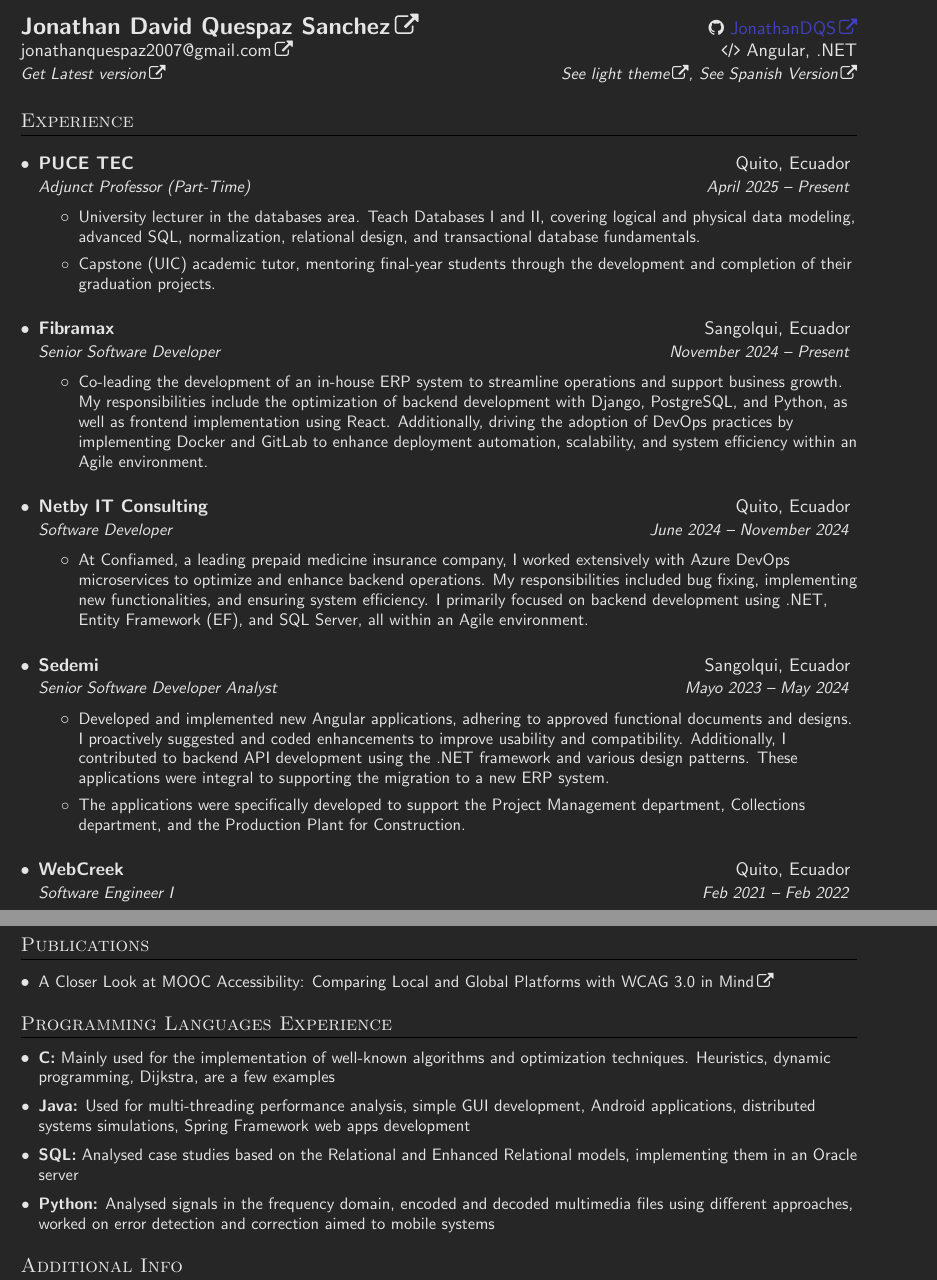
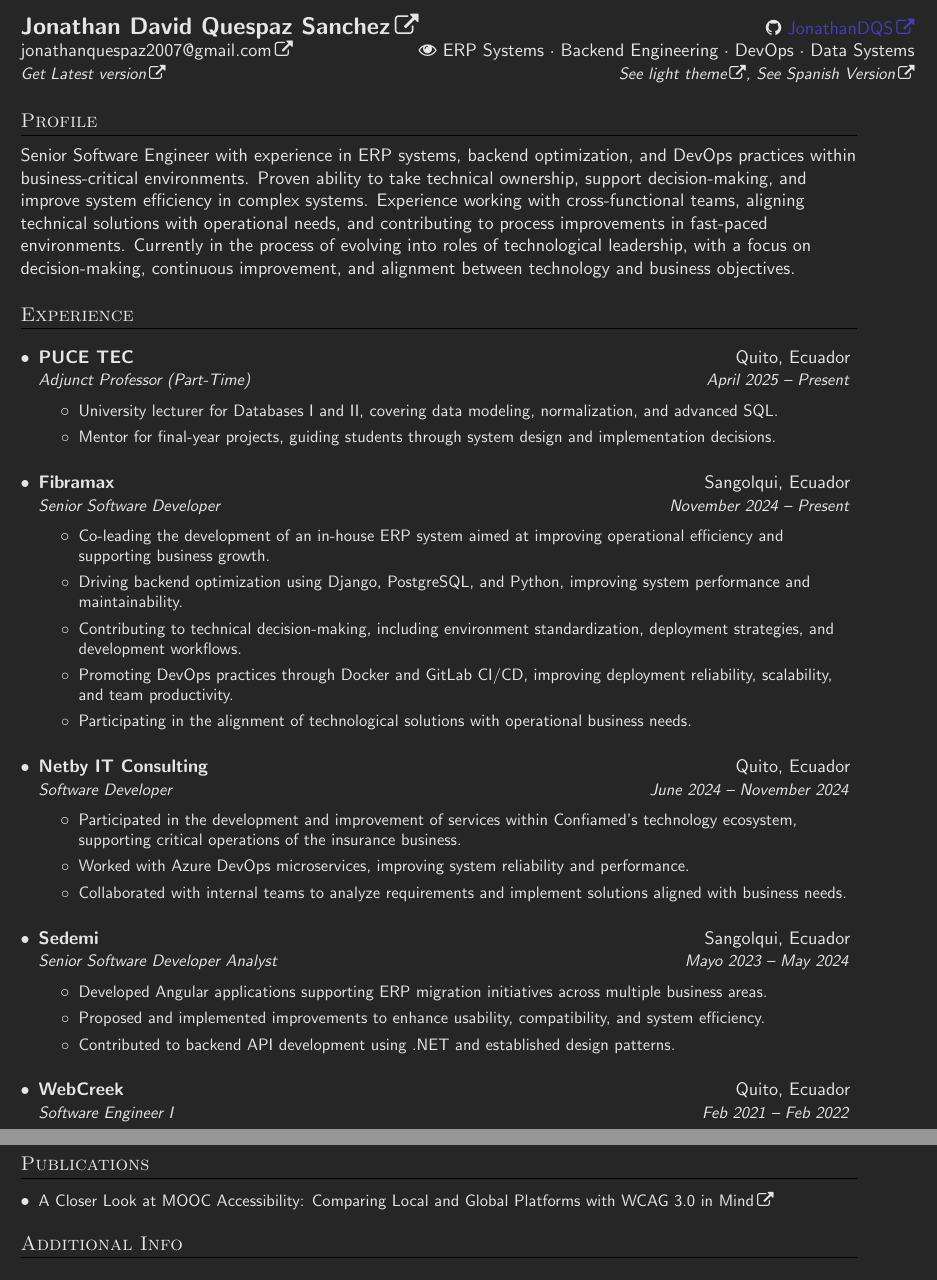
Before and after one commit to JonathanDQS/CV, a LaTeX CV (CV.tex, which reads config/references.tex): two parts of pages 1 and 2 of 2, joined at a grey line, cut so that both start at the same text. Compiled offline with pdfLaTeX.

Commit message:
Update CV #10 - Tailored and more referenced files with achievements

```diff
--- a/CV.tex
+++ b/CV.tex
@@ -28,13 +28,17 @@
     \textbf{\href{https://www.linkedin.com/in/jonathanquespaz/}
         {\Large Jonathan David Quespaz Sanchez}} & \href{https://jonathandqs.github.io/CV/}
         {\faicon{github} \color{urlcolor} JonathanDQS} \\
-    \href{mailto:jonathanquespaz2007@gmail.com}{jonathanquespaz2007@gmail.com} & \faicon{code} Angular, .NET \\
+    \href{mailto:jonathanquespaz2007@gmail.com}{jonathanquespaz2007@gmail.com} & \faicon{eye} ERP Systems · Backend Engineering · DevOps · Data Systems \\
     \textsl{\small \latestVersion} & \textsl{\small \otherThemeRef,}
     \textsl{\small \languageVersion}
 \end{tabular*}
 
 % Section modified for English and Spanish support line by line, the following
 % sections have 2 versions 1 for English and 1 for Spanish
+\section{\EngOrSp{Profile}{Perfil}}
+\EngOrSp{Senior Software Engineer with experience in ERP systems, backend optimization, and DevOps practices within business-critical environments. Proven ability to take technical ownership, support decision-making, and improve system efficiency in complex systems.}{Ingeniero de Software Senior con experiencia en sistemas ERP, optimización de backend y prácticas de DevOps dentro de entornos críticos para el negocio. Capacidad demostrada para asumir propiedad técnica, apoyar la toma de decisiones y mejorar la eficiencia del sistema en entornos complejos.}
+\EngOrSp{Experience working with cross-functional teams, aligning technical solutions with operational needs, and contributing to process improvements in fast-paced environments. Currently in the process of evolving into roles of technological leadership, with a focus on decision-making, continuous improvement, and alignment between technology and business objectives.}{Experiencia trabajando con equipos multidisciplinarios, alineando soluciones técnicas con necesidades operativas y contribuyendo a mejoras en procesos en entornos dinámicos. Actualmente en proceso de evolucionar hacia roles de liderazgo tecnológico, con enfoque en toma de decisiones, mejora continua y alineación entre tecnología y objetivos de negocio.}
+%\EngOrSp{Previous experience working with Confiamed, gaining direct exposure to insurance-related systems and operational challenges.}{Experiencia previa trabajando con Confiamed, obteniendo exposición directa a sistemas relacionados con seguros y desafíos operativos.}
 % EXPERIENCE
 \section{\EngOrSp{Experience}{Experiencia}}
 	\headingListStart
@@ -42,40 +46,58 @@
       		{PUCE TEC}{Quito, Ecuador}
       		{\EngOrSp{Adjunct Professor (Part-Time)}{Profesor Ocasional (Tiempo Parcial)}}{\EngOrSp{April}{Abril} 2025 -- \EngOrSp{Present}{Presente}}
     	\detailListStart
-	      	\resumeItem{\EngOrSp
-	      	{University lecturer in the databases area. Teach Databases I and II, covering logical and physical data modeling, advanced SQL, normalization, relational design, and transactional database fundamentals.}
-	        {Docente universitario en el área de bases de datos. Imparto las asignaturas Bases de Datos I y II, cubriendo modelado lógico y físico, SQL avanzado, normalización, diseño relacional y fundamentos de bases de datos transaccionales.}}
-			\resumeItem{\EngOrSp
-	      	{Capstone (UIC) academic tutor, mentoring final-year students through the development and completion of their graduation projects.}
-	        {Tutor académico en la Unidad de Integración Curricular (UIC), acompañando a estudiantes en el desarrollo y finalización de sus trabajos de titulación.}}
+			\resumeItem{
+				\EngOrSp{University lecturer for Databases I and II, covering data modeling, normalization, and advanced SQL.}
+				{Docente universitario para Bases de Datos I y II, cubriendo modelado lógico y normalización, y SQL avanzado.}
+			}
+			\resumeItem{
+				\EngOrSp{Mentor for final-year projects, guiding students through system design and implementation decisions.}
+				{Mentor para proyectos de último año, orientando a estudiantes a través del diseño y toma de decisiones de implementación.}
+			}
+	      	% \resumeItem{\EngOrSp
+	      	% {University lecturer in the databases area. Teach Databases I and II, covering logical and physical data modeling, advanced SQL, normalization, relational design, and transactional database fundamentals.}
+	        % {Docente universitario en el área de bases de datos. Imparto las asignaturas Bases de Datos I y II, cubriendo modelado lógico y físico, SQL avanzado, normalización, diseño relacional y fundamentos de bases de datos transaccionales.}}
+			% \resumeItem{\EngOrSp
+	      	% {Capstone (UIC) academic tutor, mentoring final-year students through the development and completion of their graduation projects.}
+	        % {Tutor académico en la Unidad de Integración Curricular (UIC), acompañando a estudiantes en el desarrollo y finalización de sus trabajos de titulación.}}
         \detailListEnd
 	\heading
       		{Fibramax}{\EngOrSp{Sangolqui}{Sangolquí}, Ecuador}
       		{\EngOrSp{Senior Software Developer}{Desarrollador de Software Senior}}{\EngOrSp{November 2024}{Noviembre 2024} -- \EngOrSp{Present}{Presente}}
     	\detailListStart
-	      	\resumeItem{\EngOrSp
-	      	{Co-leading the development of an in-house ERP system to streamline operations and support business growth. My responsibilities include the optimization of backend development with Django, PostgreSQL, and Python, as well as frontend implementation using React. Additionally, driving the adoption of DevOps practices by implementing Docker and GitLab to enhance deployment automation, scalability, and system efficiency within an Agile environment.}
-	        {Coliderando el desarrollo de un sistema ERP interno para optimizar las operaciones y respaldar el crecimiento del negocio. Mis responsabilidades incluyen la optimización del desarrollo backend con Django, PostgreSQL y Python, así como la implementación del frontend utilizando React. Además, impulsando la adopción de prácticas DevOps mediante la implementación de Docker y GitLab para mejorar la automatización del despliegue, la escalabilidad y la eficiencia del sistema dentro de un entorno Agile.}}
+	      	% \resumeItem{\EngOrSp
+	      	% {Co-leading the development of an in-house ERP system to streamline operations and support business growth. My responsibilities include the optimization of backend development with Django, PostgreSQL, and Python, as well as frontend implementation using React. Additionally, driving the adoption of DevOps practices by implementing Docker and GitLab to enhance deployment automation, scalability, and system efficiency within an Agile environment.}
+	        % {Coliderando el desarrollo de un sistema ERP interno para optimizar las operaciones y respaldar el crecimiento del negocio. Mis responsabilidades incluyen la optimización del desarrollo backend con Django, PostgreSQL y Python, así como la implementación del frontend utilizando React. Además, impulsando la adopción de prácticas DevOps mediante la implementación de Docker y GitLab para mejorar la automatización del despliegue, la escalabilidad y la eficiencia del sistema dentro de un entorno Agile.}}
+			\resumeItem{\EngOrSp{Co-leading the development of an in-house ERP system aimed at improving operational efficiency and supporting business growth.}{Coliderando el desarrollo de un sistema ERP interno con el objetivo de mejorar la eficiencia operativa y respaldar el crecimiento del negocio.}}
+			\resumeItem{\EngOrSp{Driving backend optimization using Django, PostgreSQL, and Python, improving system performance and maintainability.}{Impulsando la optimización del backend con Django, PostgreSQL y Python, mejorando el rendimiento y la mantenibilidad del sistema.}}
+			\resumeItem{\EngOrSp{Contributing to technical decision-making, including environment standardization, deployment strategies, and development workflows.}{Contribuyendo a la toma de decisiones técnicas, incluyendo la estandarización del entorno, estrategias de despliegue y flujos de trabajo de desarrollo.}}
+			\resumeItem{\EngOrSp{Promoting DevOps practices through Docker and GitLab CI/CD, improving deployment reliability, scalability, and team productivity.}{Promoviendo prácticas DevOps a través de Docker y GitLab CI/CD, mejorando la confiabilidad del despliegue, la escalabilidad y la productividad del equipo.}}
+			\resumeItem{\EngOrSp{Participating in the alignment of technological solutions with operational business needs.}{Participando en la alineación de soluciones tecnológicas con necesidades operativas del negocio.}}
         \detailListEnd
     \heading
       		{Netby IT Consulting}{Quito, Ecuador}
       		{\EngOrSp{Software Developer}{Desarrollador de Software}}{\EngOrSp{June 2024}{Junio 2024} -- \EngOrSp{November 2024}{Noviembre 2024}}
     	\detailListStart
-	      	\resumeItem{\EngOrSp
-	      	{At Confiamed, a leading prepaid medicine insurance company, I worked extensively with Azure DevOps microservices to optimize and enhance backend operations. My responsibilities included bug fixing, implementing new functionalities, and ensuring system efficiency. I primarily focused on backend development using .NET, Entity Framework (EF), and SQL Server, all within an Agile environment.}
-	        {En Confiamed, una empresa líder en seguros de medicina prepagada, trabajé extensamente con microservicios de Azure DevOps para optimizar y mejorar las operaciones del backend. Mis responsabilidades incluyeron la corrección de errores, la implementación de nuevas funcionalidades y la garantía de la eficiencia del sistema. Me centré principalmente en el desarrollo backend utilizando .NET, Entity Framework (EF) y SQL Server, todo dentro de un entorno Ágil.}}
+	      	% \resumeItem{\EngOrSp
+	      	% {At Confiamed, a leading prepaid medicine insurance company, I worked extensively with Azure DevOps microservices to optimize and enhance backend operations. My responsibilities included bug fixing, implementing new functionalities, and ensuring system efficiency. I primarily focused on backend development using .NET, Entity Framework (EF), and SQL Server, all within an Agile environment.}
+	        % {En Confiamed, una empresa líder en seguros de medicina prepagada, trabajé extensamente con microservicios de Azure DevOps para optimizar y mejorar las operaciones del backend. Mis responsabilidades incluyeron la corrección de errores, la implementación de nuevas funcionalidades y la garantía de la eficiencia del sistema. Me centré principalmente en el desarrollo backend utilizando .NET, Entity Framework (EF) y SQL Server, todo dentro de un entorno Ágil.}}
+			\resumeItem{\EngOrSp{Participated in the development and improvement of services within Confiamed's technology ecosystem, supporting critical operations of the insurance business.}{Participé en el desarrollo y mejora de servicios dentro del ecosistema tecnológico de Confiamed, soportando procesos críticos del negocio asegurador.}}
+			\resumeItem{\EngOrSp{Worked with Azure DevOps microservices, improving system reliability and performance.}{Trabajé con microservicios de Azure DevOps, mejorando la confiabilidad y el rendimiento del sistema.}}
+			\resumeItem{\EngOrSp{Collaborated with internal teams to analyze requirements and implement solutions aligned with business needs.}{Colaboré con equipos internos para analizar requisitos e implementar soluciones alineadas con las necesidades del negocio.}}
         \detailListEnd
 	\heading
       		{Sedemi}{Sangolqu\EngOrSp
       		{i}{í}, Ecuador}
       		{Senior Software Developer Analyst}{Mayo 2023 -- \EngOrSp{May 2024}{Mayo 2024}}
     	\detailListStart
-	      	\resumeItem{\EngOrSp
-	      	{Developed and implemented new Angular applications, adhering to approved functional documents and designs. I proactively suggested and coded enhancements to improve usability and compatibility. Additionally, I contributed to backend API development using the .NET framework and various design patterns. These applications were integral to supporting the migration to a new ERP system.}
-	        {Desarrollé e implementé nuevas aplicaciones en Angular, siguiendo documentos funcionales y diseños aprobados. Proactivamente sugerí y codifiqué mejoras para optimizar la usabilidad y la compatibilidad. Además, contribuí al desarrollo de APIs en el backend utilizando el framework .NET y varios patrones de diseño. Estas aplicaciones fueron fundamentales para apoyar la migración a un nuevo sistema ERP.}}
-
-    	      \resumeItem{\EngOrSp
-            {The applications were specifically developed to support the Project Management department, Collections department, and the Production Plant for Construction.}{Las aplicaciones fueron desarrolladas específicamente para apoyar al departamento de Gestión de Proyectos, al departamento de Cobranza, y a la Planta de Producción para Construcción.}}
+	      	% \resumeItem{\EngOrSp
+	      	% {Developed and implemented new Angular applications, adhering to approved functional documents and designs. I proactively suggested and coded enhancements to improve usability and compatibility. Additionally, I contributed to backend API development using the .NET framework and various design patterns. These applications were integral to supporting the migration to a new ERP system.}
+	        % {Desarrollé e implementé nuevas aplicaciones en Angular, siguiendo documentos funcionales y diseños aprobados. Proactivamente sugerí y codifiqué mejoras para optimizar la usabilidad y la compatibilidad. Además, contribuí al desarrollo de APIs en el backend utilizando el framework .NET y varios patrones de diseño. Estas aplicaciones fueron fundamentales para apoyar la migración a un nuevo sistema ERP.}}
+    	    % \resumeItem{\EngOrSp
+            % {The applications were specifically developed to support the Project Management department, Collections department, and the Production Plant for Construction.}{Las aplicaciones fueron desarrolladas específicamente para apoyar al departamento de Gestión de Proyectos, al departamento de Cobranza, y a la Planta de Producción para Construcción.}}
+			\resumeItem{\EngOrSp{Developed Angular applications supporting ERP migration initiatives across multiple business areas.}{Desarrollé aplicaciones Angular que respaldan las iniciativas de migración a ERP en múltiples áreas de negocio.}}
+			\resumeItem{\EngOrSp{Proposed and implemented improvements to enhance usability, compatibility, and system efficiency.}{Sugerí e implementé mejoras para mejorar la usabilidad, compatibilidad y eficiencia del sistema.}}
+			\resumeItem{\EngOrSp{Contributed to backend API development using .NET and established design patterns.}{Contribuí al desarrollo de APIs en el backend utilizando el framework .NET y varios patrones de diseño.}}
 	    \detailListEnd
 		\heading
       		{WebCreek}{Quito, Ecuador}
@@ -121,14 +143,14 @@
   \headingListStart
     \heading
 		{Escuela Politecnica Nacional EPN}{Quito, Ecuador}
-		{MSc in Software}{May 2020 -- May 2024}
+		{\Masters}{May 2020 -- May 2024}
         \detailListStart
-	    	\resumeItem{Summa Cum Laude}
+	    	\resumeItem{\Summa}
 		    \resumeItem{{\MasterThesis}}
 	    \detailListEnd
     \heading
 	    {The University of Manchester}{Manchester, UK}
-	    {BEng in Computer Systems Engineering}{2016 -- 2019}
+	    {\Bachelors}{2016 -- 2019}
 	    \detailListStart
 	    	\resumeItem{First Class}
 		    \resumeItem{{\certificateOfHE} and {\academicT}}
@@ -151,14 +173,14 @@
   \headingListStart
     \heading
 		{Escuela Politécnica Nacional EPN}{Quito, Ecuador}
-		{Maestría en Software}{Mayo 2020 -- Mayo 2024}
+		{\Masters}{Mayo 2020 -- Mayo 2024}
         \detailListStart
-	    	\resumeItem{Summa Cum Laude}
+	    	\resumeItem{\Summa}
 		    \resumeItem{{\MasterThesis}}
 	    \detailListEnd
     \heading
 	    {The University of Manchester}{Manchester, UK}
-	    {Ingeniería en Sistemas Computacionales}{2016 -- 2019}
+	    {\Bachelors}{2016 -- 2019}
 	    \detailListStart
 	    	\resumeItem{Primera clase}
 		    \resumeItem{{\certificateOfHE} y {\academicT}}
@@ -256,68 +278,68 @@
 % ---
 
 % PROGRAMMING SKILLS
-\EngOrSp{\section{Programming Languages Experience}
-	\headingListStart
-		\resumeSubItem{\textbf{C:} Mainly used for the implementation of well-known algorithms and optimization techniques. Heuristics, dynamic programming, Dijkstra, are a few examples}
+% \EngOrSp{\section{Programming Languages Experience}
+% 	\headingListStart
+% 		\resumeSubItem{\textbf{C:} Mainly used for the implementation of well-known algorithms and optimization techniques. Heuristics, dynamic programming, Dijkstra, are a few examples}
 
-		%\resumeSubItem{\textbf{Assembly ARM:} Developed a primitive OS and used it for the implementation of microcontroller's routines}
+% 		%\resumeSubItem{\textbf{Assembly ARM:} Developed a primitive OS and used it for the implementation of microcontroller's routines}
 
-		\resumeSubItem{\textbf{Java:} Used for multi-threading performance analysis, simple GUI development, Android applications, distributed systems simulations, Spring Framework web apps development}
+% 		\resumeSubItem{\textbf{Java:} Used for multi-threading performance analysis, simple GUI development, Android applications, distributed systems simulations, Spring Framework web apps development}
 
-		% \resumeSubItem{\textbf{Matlab:} Implemented machine learning algorithms such as linear regression, knn, k-means and Naive Bayes}
+% 		% \resumeSubItem{\textbf{Matlab:} Implemented machine learning algorithms such as linear regression, knn, k-means and Naive Bayes}
 
-		%\resumeSubItem{\textbf{PHP:} Backend management of a web page, fairly simple and straight forward implementation}
+% 		%\resumeSubItem{\textbf{PHP:} Backend management of a web page, fairly simple and straight forward implementation}
 
-		\resumeSubItem{\textbf{SQL:} Analysed case studies based on the Relational and Enhanced Relational models, implementing them in an Oracle server}
+% 		\resumeSubItem{\textbf{SQL:} Analysed case studies based on the Relational and Enhanced Relational models, implementing them in an Oracle server}
 
-		%\resumeSubItem{\textbf{Verilog:} HDL used to build a wide range of units ranging from traffic light controllers to more complex systems such as a video display unit}
+% 		%\resumeSubItem{\textbf{Verilog:} HDL used to build a wide range of units ranging from traffic light controllers to more complex systems such as a video display unit}
 
-		\resumeSubItem{\textbf{Python:} Analysed signals in the frequency domain, encoded and decoded multimedia files using different approaches, worked on error detection and correction aimed to mobile systems}
+% 		\resumeSubItem{\textbf{Python:} Analysed signals in the frequency domain, encoded and decoded multimedia files using different approaches, worked on error detection and correction aimed to mobile systems}
 
-		% \resumeSubItem{\textbf{JavaScript:} Experience acquired in order to use the Google Maps API and	Geo-location services in order to facilitate the use of the Spring Framework in web apps}
+% 		% \resumeSubItem{\textbf{JavaScript:} Experience acquired in order to use the Google Maps API and	Geo-location services in order to facilitate the use of the Spring Framework in web apps}
 
-		% \resumeSubItem{\textbf{C$\sharp$:} Backend handling of requests in a web application. Mostly worked on DB updates, filter data optimally before processing to pass it to the frontend, and report generation using DevExpress}
+% 		% \resumeSubItem{\textbf{C$\sharp$:} Backend handling of requests in a web application. Mostly worked on DB updates, filter data optimally before processing to pass it to the frontend, and report generation using DevExpress}
 
-	\headingListEnd}
-	{\section{Experiencia en Lenguajes de programaci\'on}
-	\headingListStart
-		\resumeSubItem{\textbf{C:} Principalmente usado para la implementación de
-		algoritmos conocidos y técnicas de optimización. Métodos heurísticos,
-		programación dinámica y Dijkstra son algunos ejemplos.}
+% 	\headingListEnd}
+% 	{\section{Experiencia en Lenguajes de programaci\'on}
+% 	\headingListStart
+% 		\resumeSubItem{\textbf{C:} Principalmente usado para la implementación de
+% 		algoritmos conocidos y técnicas de optimización. Métodos heurísticos,
+% 		programación dinámica y Dijkstra son algunos ejemplos.}
 
-		%\resumeSubItem{\textbf{Assembly ARM:} Desarrollo de un sistema operativo primitivo además de rutinas para microcontroladores}
+% 		%\resumeSubItem{\textbf{Assembly ARM:} Desarrollo de un sistema operativo primitivo además de rutinas para microcontroladores}
 
-		\resumeSubItem{\textbf{Java:} Usado para analizar el rendimiento de
-		programas multithread, desarrollo de interfaces gráficas simples,
-		aplicaciones Android, simulaciones de sistemas distribuidos y desarrollo
-		de aplicaciones web usando Spring Framework}
+% 		\resumeSubItem{\textbf{Java:} Usado para analizar el rendimiento de
+% 		programas multithread, desarrollo de interfaces gráficas simples,
+% 		aplicaciones Android, simulaciones de sistemas distribuidos y desarrollo
+% 		de aplicaciones web usando Spring Framework}
 
-		% \resumeSubItem{\textbf{Matlab:} Programación de algoritmos de aprendizaje
-		% automático como regresión lineal, knn, k-means y Naive Bayes}
+% 		% \resumeSubItem{\textbf{Matlab:} Programación de algoritmos de aprendizaje
+% 		% automático como regresión lineal, knn, k-means y Naive Bayes}
 
-		%\resumeSubItem{\textbf{PHP:} Manejo de backend de una página web}
+% 		%\resumeSubItem{\textbf{PHP:} Manejo de backend de una página web}
 
-		\resumeSubItem{\textbf{SQL:} Análisis de casos de estudio basados en el
-		modelo relacional y modelo relacional mejorado, implementándolos en un
-		servidor Oracle}
+% 		\resumeSubItem{\textbf{SQL:} Análisis de casos de estudio basados en el
+% 		modelo relacional y modelo relacional mejorado, implementándolos en un
+% 		servidor Oracle}
 
-		%\resumeSubItem{\textbf{Verilog:} Construcción de una variedad de unidades desde un controlador de luces de semáforo hasta una pantalla de visualización de video.}
+% 		%\resumeSubItem{\textbf{Verilog:} Construcción de una variedad de unidades desde un controlador de luces de semáforo hasta una pantalla de visualización de video.}
 
-		\resumeSubItem{\textbf{Python:} Análisis de señales en el dominio de
-		frecuencias, codificación y decodificación de archivos multimedia usando
-		enfoques variados, también aprendizaje de detección y corrección de
-		errores en el contexto de sistemas móviles}
+% 		\resumeSubItem{\textbf{Python:} Análisis de señales en el dominio de
+% 		frecuencias, codificación y decodificación de archivos multimedia usando
+% 		enfoques variados, también aprendizaje de detección y corrección de
+% 		errores en el contexto de sistemas móviles}
 
-		% \resumeSubItem{\textbf{JavaScript:} Experiencia adquirida para usar la
-		% API de Google Maps y sus servicios de Geolocalización para facilitar su
-		% uso con Spring Framework}
+% 		% \resumeSubItem{\textbf{JavaScript:} Experiencia adquirida para usar la
+% 		% API de Google Maps y sus servicios de Geolocalización para facilitar su
+% 		% uso con Spring Framework}
 
-		% \resumeSubItem{\textbf{C$\sharp$:} Manejo de peticiones al backend en una
-		% aplicación web. Lo más usual era actualización de records en bases de
-		% datos, filtrado óptimo previo al procesamiento y paso al frontend y la
-		% generación de reportes usando DevExpress}
+% 		% \resumeSubItem{\textbf{C$\sharp$:} Manejo de peticiones al backend en una
+% 		% aplicación web. Lo más usual era actualización de records en bases de
+% 		% datos, filtrado óptimo previo al procesamiento y paso al frontend y la
+% 		% generación de reportes usando DevExpress}
 
-	\headingListEnd}
+% 	\headingListEnd}
 % ---
 % PROJECTS
 \EngOrSp{\section{Additional Info}
--- a/config/references.tex
+++ b/config/references.tex
@@ -1,15 +1,15 @@
 % Document reference commands
-\newcommand{\certificateOfHE}{\href{https://jonathandqs.github.io/CV/Certificate\%20Higher\%20Education.pdf}
+\newcommand{\certificateOfHE}{\href{https://jonathandqs.github.io/CV/files/Certificate\%20Higher\%20Education.pdf}
 	{\EngOrSp
 		{Certificate of Higher Education}
 		{Certificado de Educación Superior}}}
 
-\newcommand{\academicT}{\href{https://jonathandqs.github.io/CV/Academic\%20Transcript.pdf}
+\newcommand{\academicT}{\href{https://jonathandqs.github.io/CV/files/Academic\%20Transcript.pdf}
 	{\EngOrSp
 		{Academic Transcript}
 		{Notas}}}
 
-\newcommand{\Ctwo}{\href{https://jonathandqs.github.io/CV/Cambridge\%20C2.pdf}
+\newcommand{\Ctwo}{\href{https://jonathandqs.github.io/CV/files/Cambridge\%20C2.pdf}
 	{\EngOrSp
 		{C2 Cambridge Certificate}
 		{Certificado Cambridge C2}}}
@@ -19,7 +19,7 @@
 		{Open water diver}
 		{Buzo de aguas abiertas} -- 1806AT8758}}
 
-\newcommand{\ParcOS}{\href{https://jonathandqs.github.io/CV/My\%20Little\%20Operating\%20System\%20(ParcOS).pdf}
+\newcommand{\ParcOS}{\href{https://jonathandqs.github.io/CV/files/My\%20Little\%20Operating\%20System\%20(ParcOS).pdf}
 	{\textbf{ParcOS: }\EngOrSp
 		{Implemented a simple OS for a}
 		{Implementación de un sistema operativo simple para una} Raspberry Pi}}
```
Also changed, not shown: index.md (+20 -6 lines), Cambridge C2.pdf (deleted), EDUTECH_Docencia-Certificado.pdf (deleted), files/Academic Transcript.pdf (renamed from Academic Transcript.pdf), files/Bachelors.pdf (added), files/Certificate Higher Education.pdf (renamed from Certificate Higher Education.pdf), files/Maestria.pdf (added), files/My Little Operating System (ParcOS).pdf (renamed from My Little Operating System (ParcOS).pdf), files/Summa.pdf (added), config/references.tex (12 more changed lines), 2 other files.
